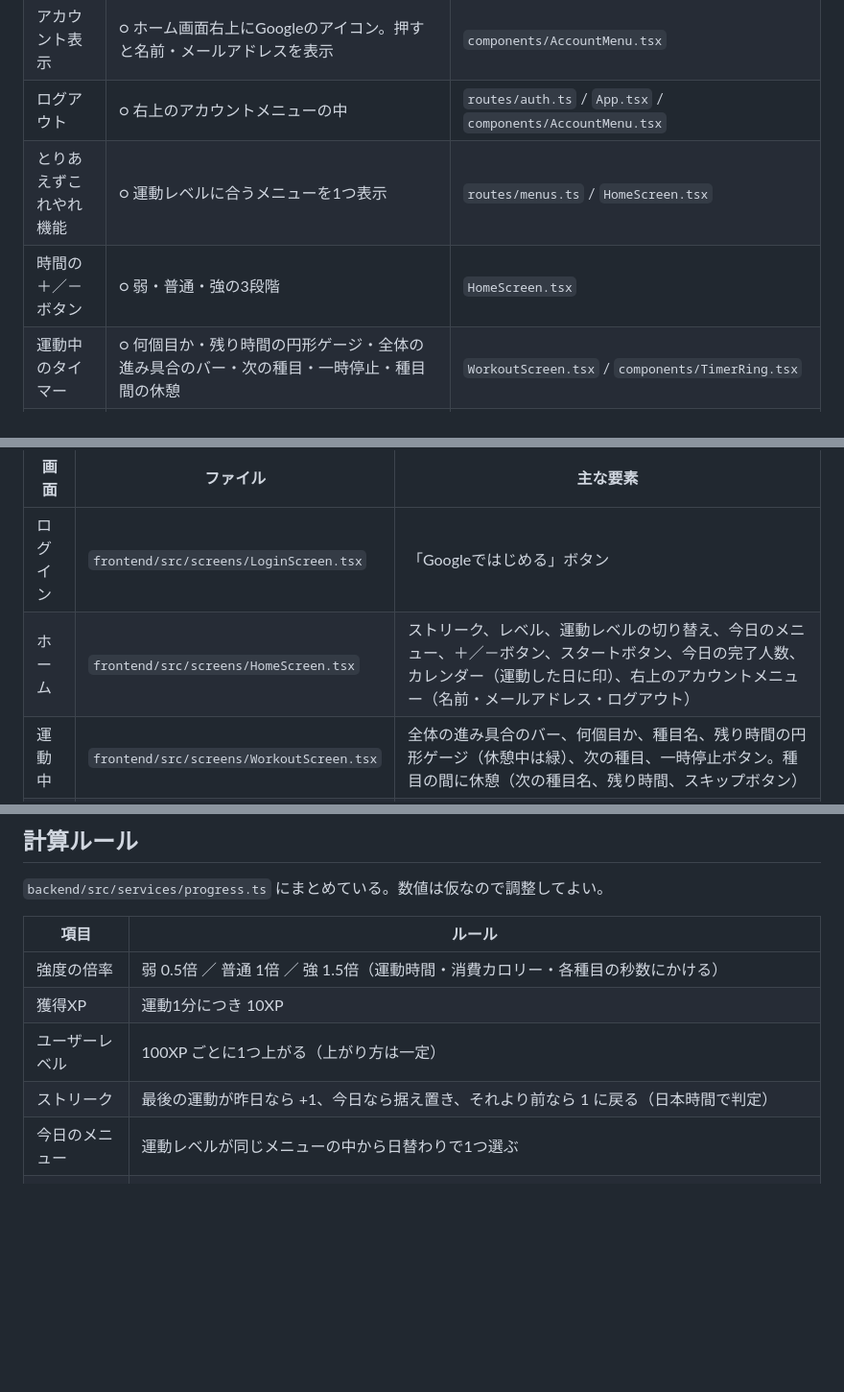
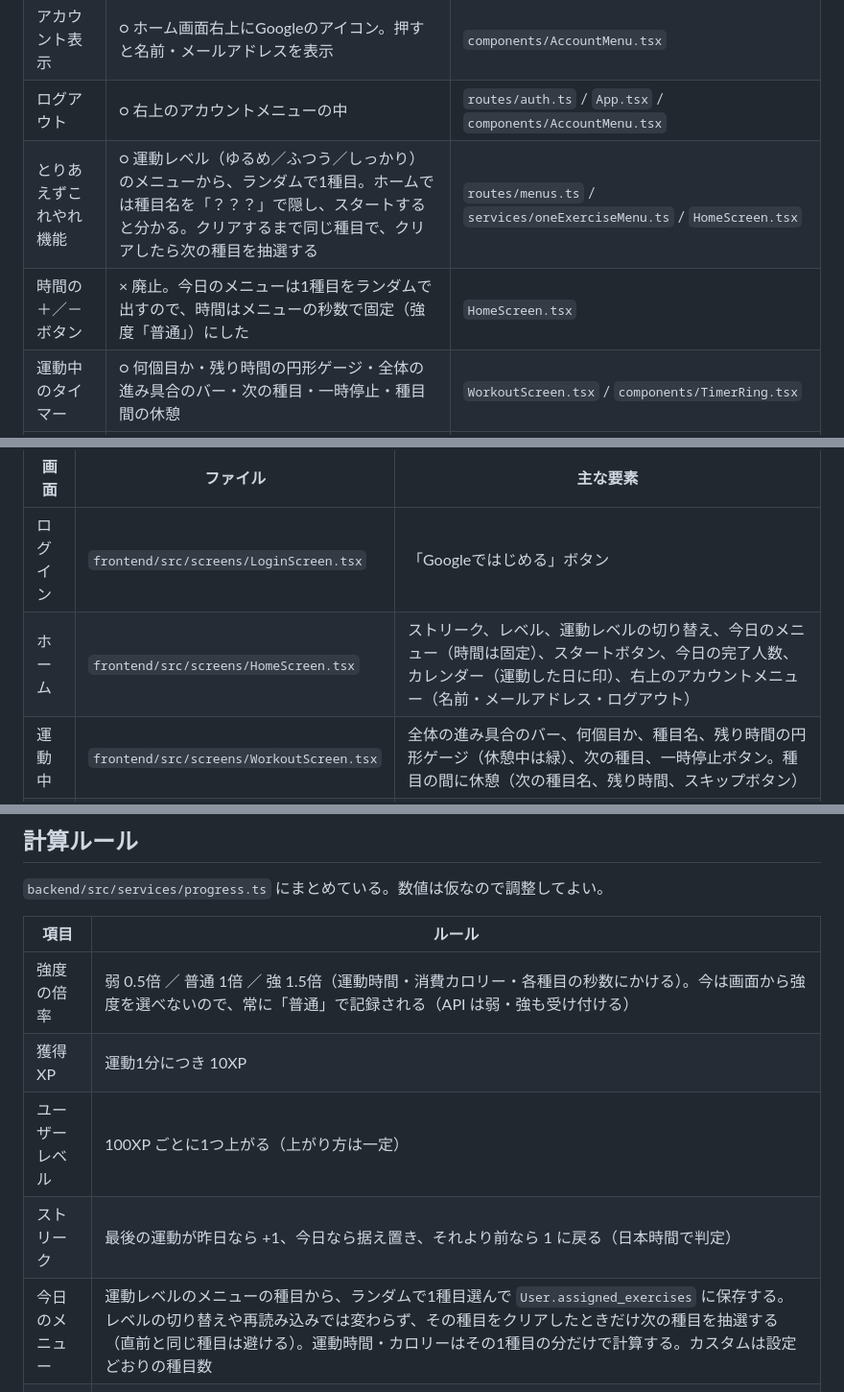
Before and after one commit to jphacks/tka_2606, a Markdown page: docs/implementation.md, 3 parts joined by grey strips. Shown at 96% size. Rendered like a GitHub page; blank space fills up the shorter version.

Commit message:
docsに今日のメニュー(1種目・固定・非表示)と時間の固定を追記
Co-Authored-By: Claude Opus 5.5 <noreply@anthropic.com>

```diff
--- a/docs/implementation.md
+++ b/docs/implementation.md
@@ -43,8 +43,8 @@ make frontend
 | サインイン／サインアップ | ○ Google の OAuth でログイン（初回はユーザーを作成） | `routes/auth.ts` / `services/google.ts` / `LoginScreen.tsx` |
 | アカウント表示 | ○ ホーム画面右上にGoogleのアイコン。押すと名前・メールアドレスを表示 | `components/AccountMenu.tsx` |
 | ログアウト | ○ 右上のアカウントメニューの中 | `routes/auth.ts` / `App.tsx` / `components/AccountMenu.tsx` |
-| とりあえずこれやれ機能 | ○ 運動レベルに合うメニューを1つ表示 | `routes/menus.ts` / `HomeScreen.tsx` |
-| 時間の＋／－ボタン | ○ 弱・普通・強の3段階 | `HomeScreen.tsx` |
+| とりあえずこれやれ機能 | ○ 運動レベル（ゆるめ／ふつう／しっかり）のメニューから、ランダムで1種目。ホームでは種目名を「？？？」で隠し、スタートすると分かる。クリアするまで同じ種目で、クリアしたら次の種目を抽選する | `routes/menus.ts` / `services/oneExerciseMenu.ts` / `HomeScreen.tsx` |
+| 時間の＋／－ボタン | × 廃止。今日のメニューは1種目をランダムで出すので、時間はメニューの秒数で固定（強度「普通」）にした | `HomeScreen.tsx` |
 | 運動中のタイマー | ○ 何個目か・残り時間の円形ゲージ・全体の進み具合のバー・次の種目・一時停止・種目間の休憩 | `WorkoutScreen.tsx` / `components/TimerRing.tsx` |
 | 今日の運動レポート | ○ 運動時間・消費カロリー・獲得XP | `routes/reports.ts` / `ReportScreen.tsx` |
 | ストリーク機能 | ○ 連続日数を自動更新 | `services/progress.ts` |
@@ -70,7 +70,7 @@ make frontend
 | 画面 | ファイル | 主な要素 |
 | --- | --- | --- |
 | ログイン | `frontend/src/screens/LoginScreen.tsx` | 「Googleではじめる」ボタン |
-| ホーム | `frontend/src/screens/HomeScreen.tsx` | ストリーク、レベル、運動レベルの切り替え、今日のメニュー、＋／－ボタン、スタートボタン、今日の完了人数、カレンダー（運動した日に印）、右上のアカウントメニュー（名前・メールアドレス・ログアウト） |
+| ホーム | `frontend/src/screens/HomeScreen.tsx` | ストリーク、レベル、運動レベルの切り替え、今日のメニュー（時間は固定）、スタートボタン、今日の完了人数、カレンダー（運動した日に印）、右上のアカウントメニュー（名前・メールアドレス・ログアウト） |
 | 運動中 | `frontend/src/screens/WorkoutScreen.tsx` | 全体の進み具合のバー、何個目か、種目名、残り時間の円形ゲージ（休憩中は緑）、次の種目、一時停止ボタン。種目の間に休憩（次の種目名、残り時間、スキップボタン） |
 | レポート | `frontend/src/screens/ReportScreen.tsx` | 「クリア！お疲れ様」、ストリーク更新、運動時間、消費カロリー、獲得XP、次のレベルまでのXP |
 
@@ -155,11 +155,11 @@ GET /api/users/me (Cookie 付き) で状態を確認 ─> ホーム
 
 | 項目 | ルール |
 | --- | --- |
-| 強度の倍率 | 弱 0.5倍 ／ 普通 1倍 ／ 強 1.5倍（運動時間・消費カロリー・各種目の秒数にかける） |
+| 強度の倍率 | 弱 0.5倍 ／ 普通 1倍 ／ 強 1.5倍（運動時間・消費カロリー・各種目の秒数にかける）。今は画面から強度を選べないので、常に「普通」で記録される（API は弱・強も受け付ける） |
 | 獲得XP | 運動1分につき 10XP |
 | ユーザーレベル | 100XP ごとに1つ上がる（上がり方は一定） |
 | ストリーク | 最後の運動が昨日なら +1、今日なら据え置き、それより前なら 1 に戻る（日本時間で判定） |
-| 今日のメニュー | 運動レベルが同じメニューの中から日替わりで1つ選ぶ |
+| 今日のメニュー | 運動レベルのメニューの種目から、ランダムで1種目選んで `User.assigned_exercises` に保存する。レベルの切り替えや再読み込みでは変わらず、その種目をクリアしたときだけ次の種目を抽選する（直前と同じ種目は避ける）。運動時間・カロリーはその1種目の分だけで計算する。カスタムは設定どおりの種目数 |
 | 種目間の休憩 | 種目と種目の間に5秒（`WorkoutScreen.tsx` の `REST_SEC`）。最後の種目のあとにはない。運動時間・消費カロリー・XPには含めない |
 | 今日の完了人数 | 今日の WorkoutLog のユーザー数（同じ人が何回やっても1人） |
 | カレンダーの印 | その日（日本時間）に WorkoutLog が1件以上ある日 |
```
Also changed, not shown: other parts of docs/implementation.md (+5 -2 lines).
